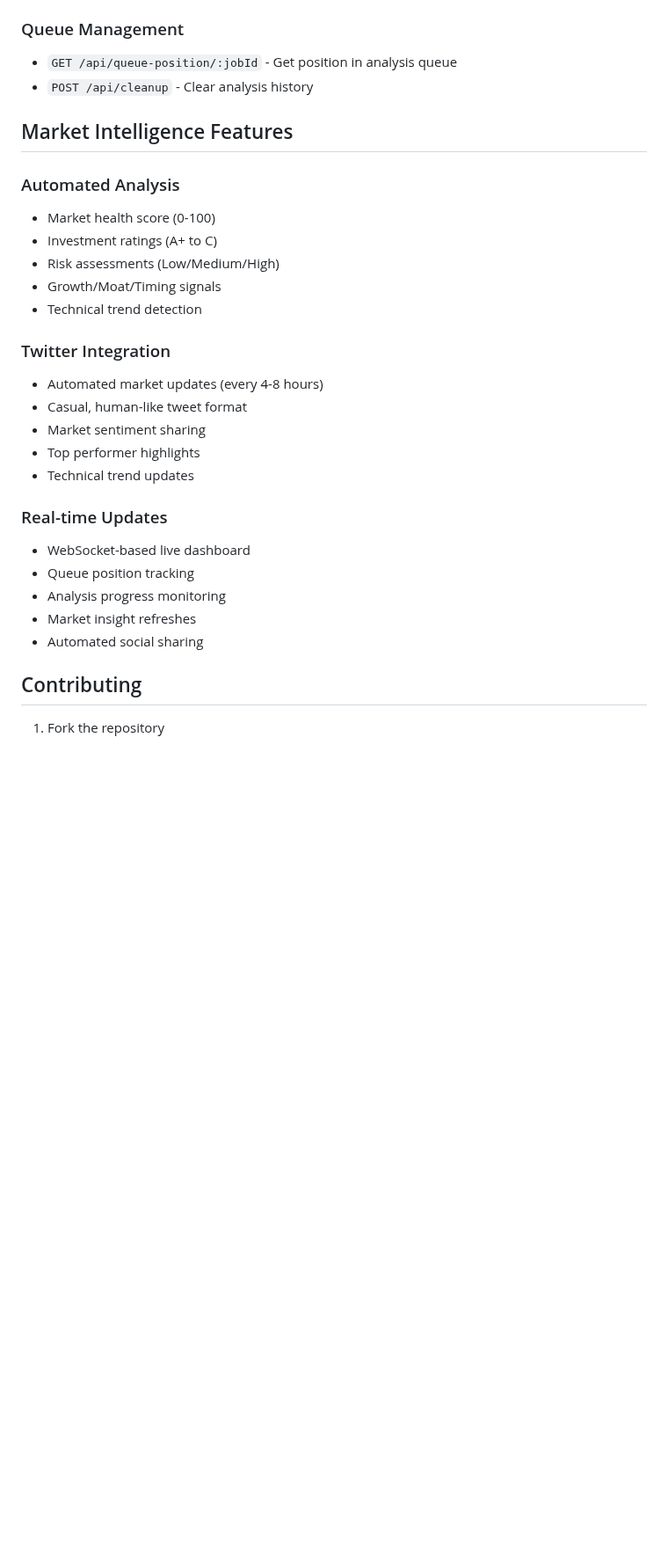
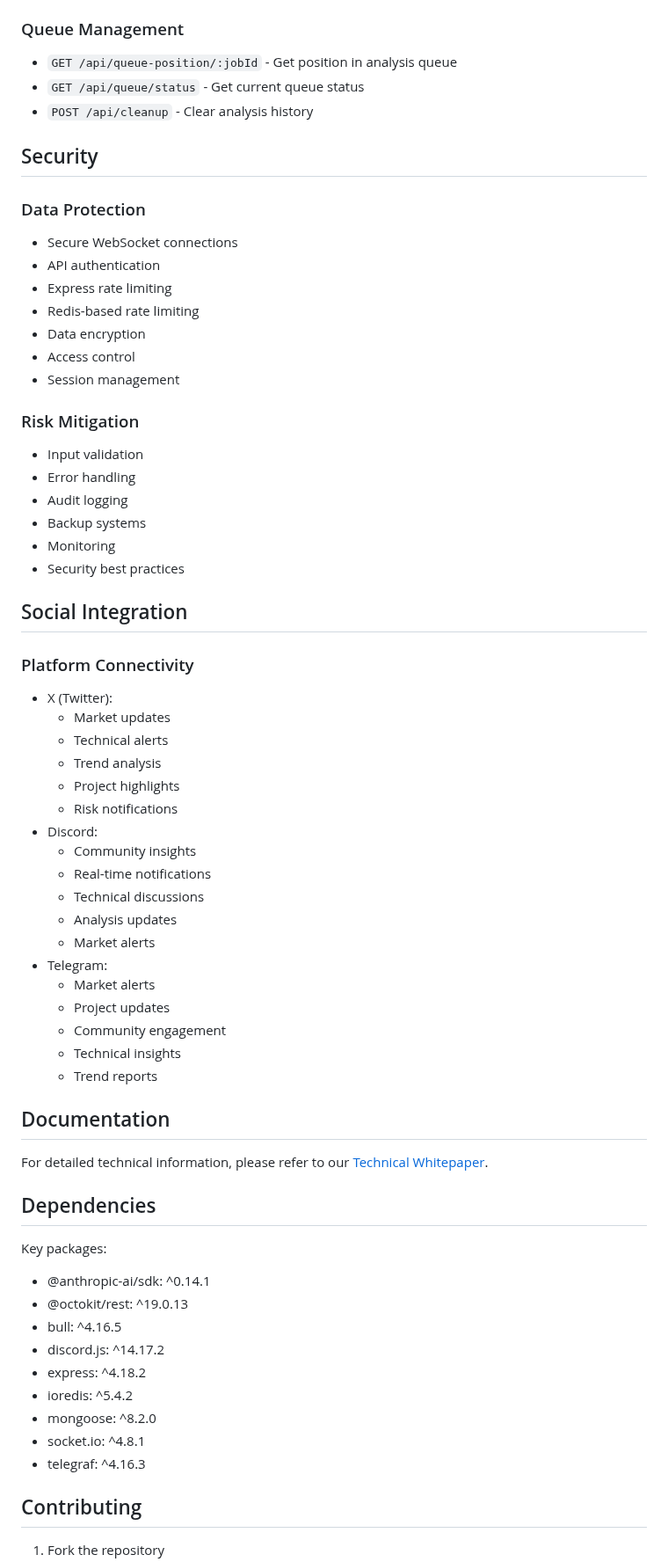
Before and after one commit to mentallyblue/ai0x, a Markdown page: README.md, the part around one of its changes. Shown at 88% size. GitHub-like rendering; blank space fills up the shorter version.

```diff
--- a/README.md
+++ b/README.md
@@ -87,30 +141,67 @@ AI0x is a real-time market intelligence platform powered by Claude AI that analy
 
 ### Queue Management
 - `GET /api/queue-position/:jobId` - Get position in analysis queue
+- `GET /api/queue/status` - Get current queue status
 - `POST /api/cleanup` - Clear analysis history
 
-## Market Intelligence Features
+## Security
 
-### Automated Analysis
-- Market health score (0-100)
-- Investment ratings (A+ to C)
-- Risk assessments (Low/Medium/High)
-- Growth/Moat/Timing signals
-- Technical trend detection
+### Data Protection
+- Secure WebSocket connections
+- API authentication
+- Express rate limiting
+- Redis-based rate limiting
+- Data encryption
+- Access control
+- Session management
 
-### Twitter Integration
-- Automated market updates (every 4-8 hours)
-- Casual, human-like tweet format
-- Market sentiment sharing
-- Top performer highlights
-- Technical trend updates
+### Risk Mitigation
+- Input validation
+- Error handling
+- Audit logging
+- Backup systems
+- Monitoring
+- Security best practices
 
-### Real-time Updates
-- WebSocket-based live dashboard
-- Queue position tracking
-- Analysis progress monitoring
-- Market insight refreshes
-- Automated social sharing
+## Social Integration
+
+### Platform Connectivity
+- X (Twitter):
+  - Market updates
+  - Technical alerts
+  - Trend analysis
+  - Project highlights
+  - Risk notifications
+- Discord:
+  - Community insights
+  - Real-time notifications
+  - Technical discussions
+  - Analysis updates
+  - Market alerts
+- Telegram:
+  - Market alerts
+  - Project updates
+  - Community engagement
+  - Technical insights
+  - Trend reports
+
+## Documentation
+
+For detailed technical information, please refer to our [Technical Whitepaper](public/whitepaper.html).
+
+## Dependencies
+
+Key packages:
+- @anthropic-ai/sdk: ^0.14.1
+- @octokit/rest: ^19.0.13
+- bull: ^4.16.5
+- discord.js: ^14.17.2
+- express: ^4.18.2
+- ioredis: ^5.4.2
+- mongoose: ^8.2.0
+- socket.io: ^4.8.1
+- telegraf: ^4.16.3
 
 ## Contributing
+
 1. Fork the repository
```
Also changed, not shown: other parts of README.md (+102 -43 lines).
